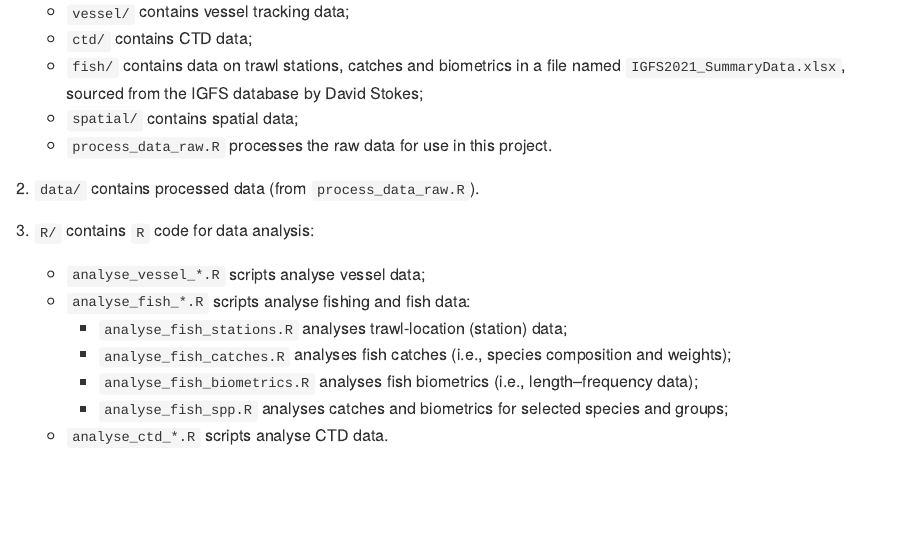
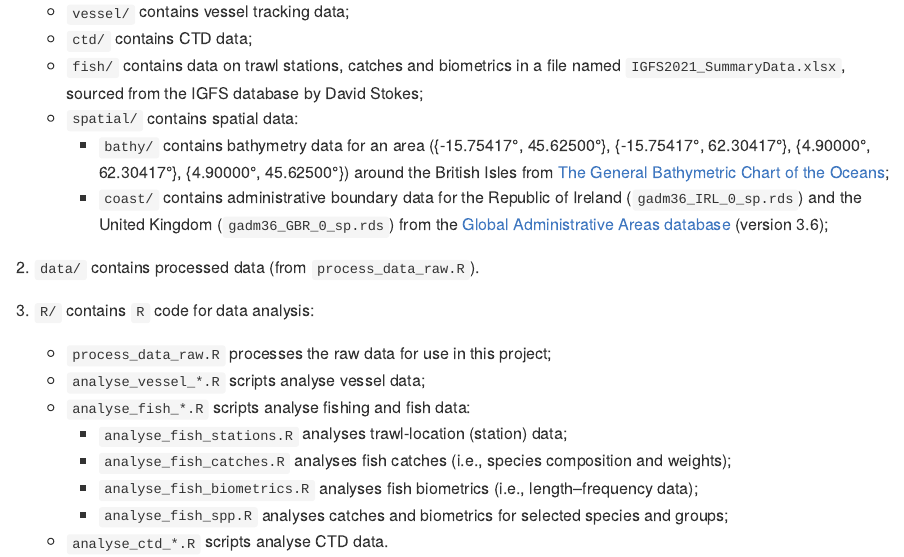
Before and after one commit to edwardlavender/igfs_2021, an R Markdown document (README.Rmd): the page in a window 1100 px wide, from 930 px down. The pictures show the output file README.md that the author committed with the source, drawn offline in the style of GitHub; badge pictures from the web are left out.

Commit message:
Update README with spatial data.

```diff
--- a/README.Rmd
+++ b/README.Rmd
@@ -46,12 +46,14 @@ _Figure 1. Aboard the Research Vessel Celtic Explorer on the Irish Groundfish Su
     * `vessel/` contains vessel tracking data;
     * `ctd/` contains CTD data;
     * `fish/` contains data on trawl stations, catches and biometrics in a file named `IGFS2021_SummaryData.xlsx`, sourced from the IGFS database by David Stokes;
-    * `spatial/` contains spatial data;
-    * `process_data_raw.R` processes the raw data for use in this project.
+    * `spatial/` contains spatial data:
+        * `bathy/` contains bathymetry data for an area ({-15.75417°, 45.62500°}, {-15.75417°, 62.30417°}, {4.90000°, 62.30417°}, {4.90000°, 45.62500°}) around the British Isles from [The General Bathymetric Chart of the Oceans](https://www.gebco.net);
+        * `coast/` contains administrative boundary data for the Republic of Ireland (`gadm36_IRL_0_sp.rds`) and the United Kingdom (`gadm36_GBR_0_sp.rds`) from the [Global Administrative Areas database](https://www.gadm.org/) (version 3.6);
 
 2. `data/` contains processed data (from `process_data_raw.R`).
 
 3. `R/` contains `R` code for data analysis:
+    * `process_data_raw.R` processes the raw data for use in this project;
     * `analyse_vessel_*.R` scripts analyse vessel data;
     * `analyse_fish_*.R` scripts analyse fishing and fish data:
         * `analyse_fish_stations.R` analyses trawl-location (station) data;
```
Also changed, not shown: README.md.
